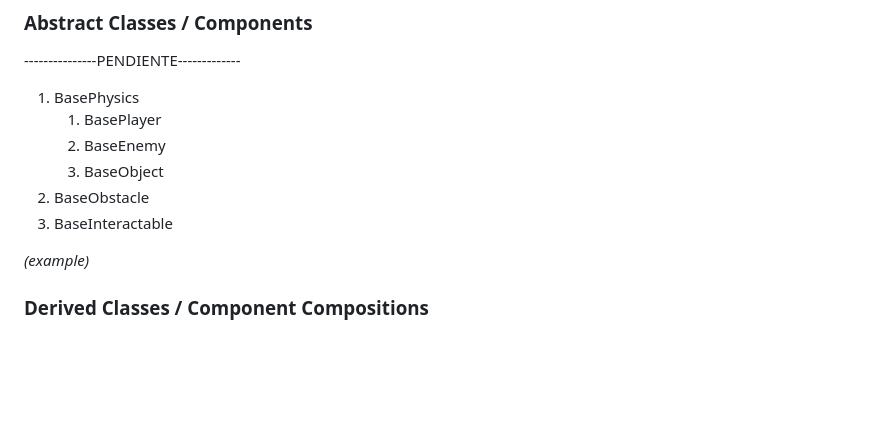
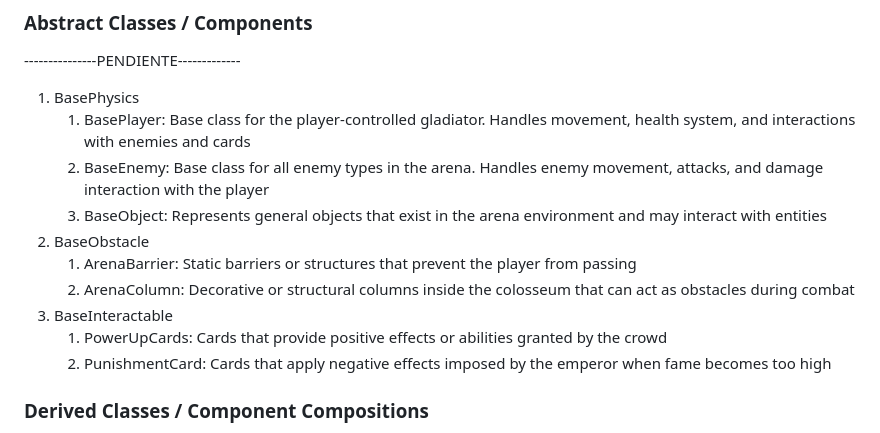
Before and after one commit to sofiacamposg/Videojuego, a Markdown page: docs/GDD_Template.md, the part around one of its changes. Rendered like a GitHub page; blank space fills up the shorter version.

Commit message:
Agregué la Clase Abstracta

```diff
--- a/docs/GDD_Template.md
+++ b/docs/GDD_Template.md
@@ -241,13 +241,17 @@ _(example)_
 ### **Abstract Classes / Components**
 ---------------PENDIENTE-------------
 1. BasePhysics
-    1. BasePlayer
-    2. BaseEnemy
-    3. BaseObject
+    1. BasePlayer: Base class for the player-controlled gladiator. Handles movement, health system, and interactions with enemies and cards
+    2. BaseEnemy: Base class for all enemy types in the arena. Handles enemy movement, attacks, and damage interaction with the player
+    3. BaseObject: Represents general objects that exist in the arena environment and may interact with entities
 2. BaseObstacle
+    1. ArenaBarrier: Static barriers or structures that prevent the player from passing
+    2. ArenaColumn: Decorative or structural columns inside the colosseum that can act as obstacles during combat
 3. BaseInteractable
+    1. PowerUpCards: Cards that provide positive effects or abilities granted by the crowd
+    2. PunishmentCard: Cards that apply negative effects imposed by the emperor when fame becomes too high
 
-_(example)_
+
 
 ### **Derived Classes / Component Compositions**
 
```
Also changed, not shown: other parts of docs/GDD_Template.md (+1 -1 lines).
